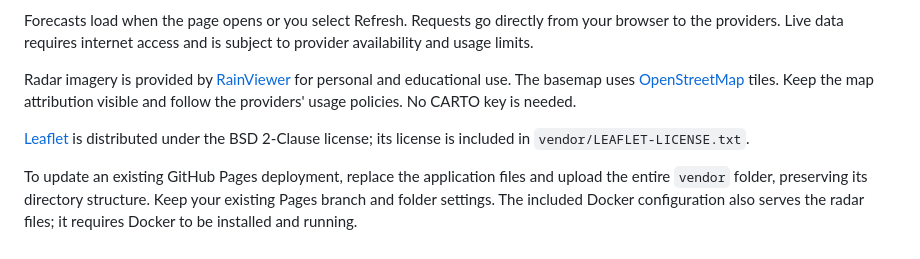
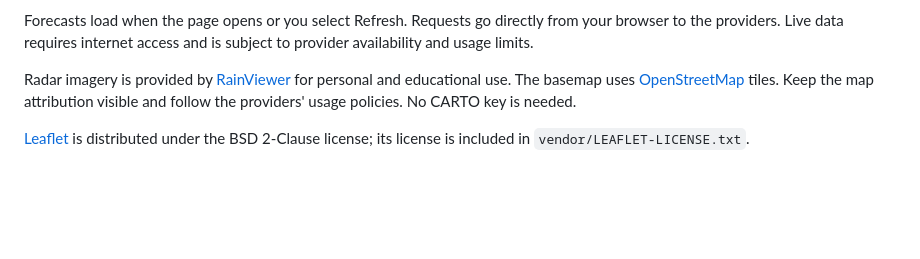
Before and after one commit to VoxleJ/isobar, a Markdown page: README.md, the part around the change. GitHub-like rendering; blank space fills up the shorter version.

```diff
--- a/README.md
+++ b/README.md
@@ -62,5 +62,3 @@ Forecasts load when the page opens or you select Refresh. Requests go directly f
 Radar imagery is provided by [RainViewer](https://www.rainviewer.com/) for personal and educational use. The basemap uses [OpenStreetMap](https://www.openstreetmap.org/copyright) tiles. Keep the map attribution visible and follow the providers' usage policies. No CARTO key is needed.
 
 [Leaflet](https://leafletjs.com/) is distributed under the BSD 2-Clause license; its license is included in `vendor/LEAFLET-LICENSE.txt`.
-
-To update an existing GitHub Pages deployment, replace the application files and upload the entire `vendor` folder, preserving its directory structure. Keep your existing Pages branch and folder settings. The included Docker configuration also serves the radar files; it requires Docker to be installed and running.
```
